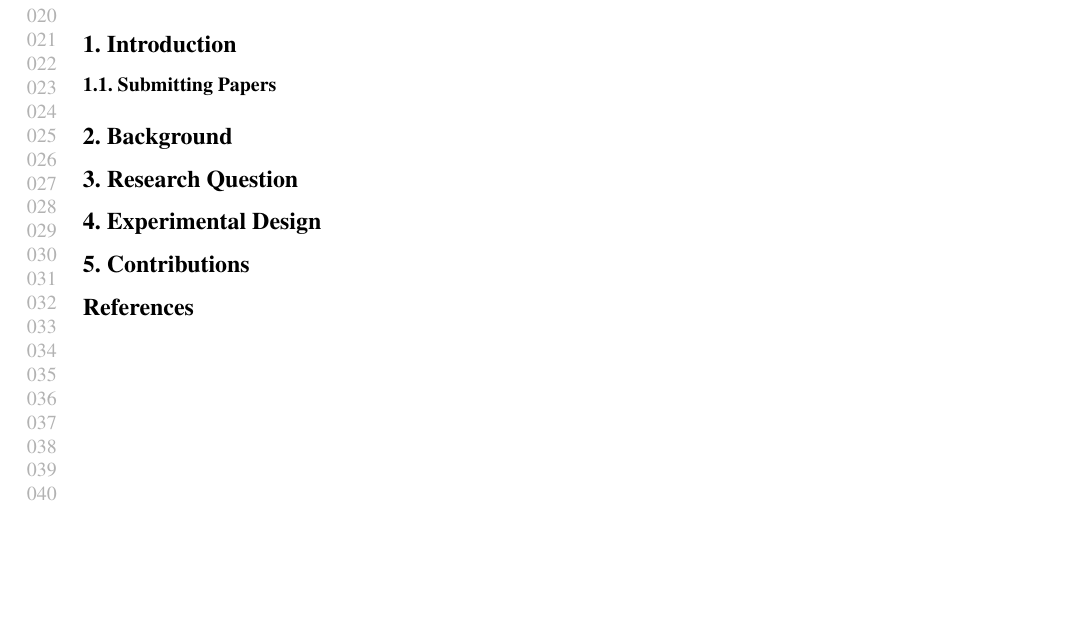
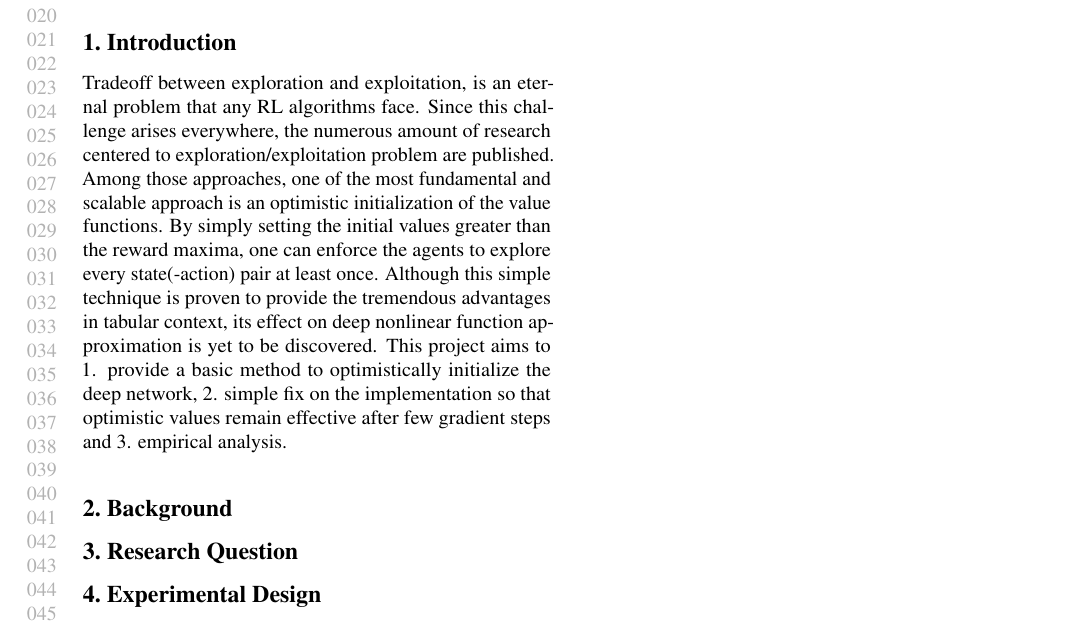
Before and after one commit to hydu01/CMPUT655-Project, a LaTeX paper (Proposal/icml2023/proposal.tex): part of the page, cut so that both start at the same text, the shorter picture padded with empty space. Compiled offline with pdfLaTeX.

Commit message:
Added introduction section #3

```diff
--- a/Proposal/icml2023/proposal.tex
+++ b/Proposal/icml2023/proposal.tex
@@ -121,8 +121,14 @@ learning algorithms.
 \end{abstract}
 
 \section{Introduction}
+Tradeoff between exploration and exploitation, is an eternal problem that any RL algorithms face.
+Since this challenge arises everywhere, the numerous amount of research centered to exploration/exploitation problem are published.
+Among those approaches, one of the most fundamental and scalable approach is an optimistic initialization of the value functions.
+By simply setting the initial values greater than the reward maxima, one can enforce the agents to explore every state(-action) pair at least once.
+Although this simple technique is proven to provide the tremendous advantages in tabular context, its effect on deep nonlinear function approximation is yet to be discovered.
+This project aims to 1. provide a basic method to optimistically initialize the deep network, 2. simple fix on the implementation so that optimistic values remain effective after few gradient steps and 3. empirical analysis.
 
-\subsection{Submitting Papers}
+% \subsection{Submitting Papers}
 
 %Authors may submit to ICML substantially different versions of journal papers
 %that are currently under review by the journal, but not yet accepted
```
Also changed, not shown: Proposal/icml2023/proposal.pdf.
